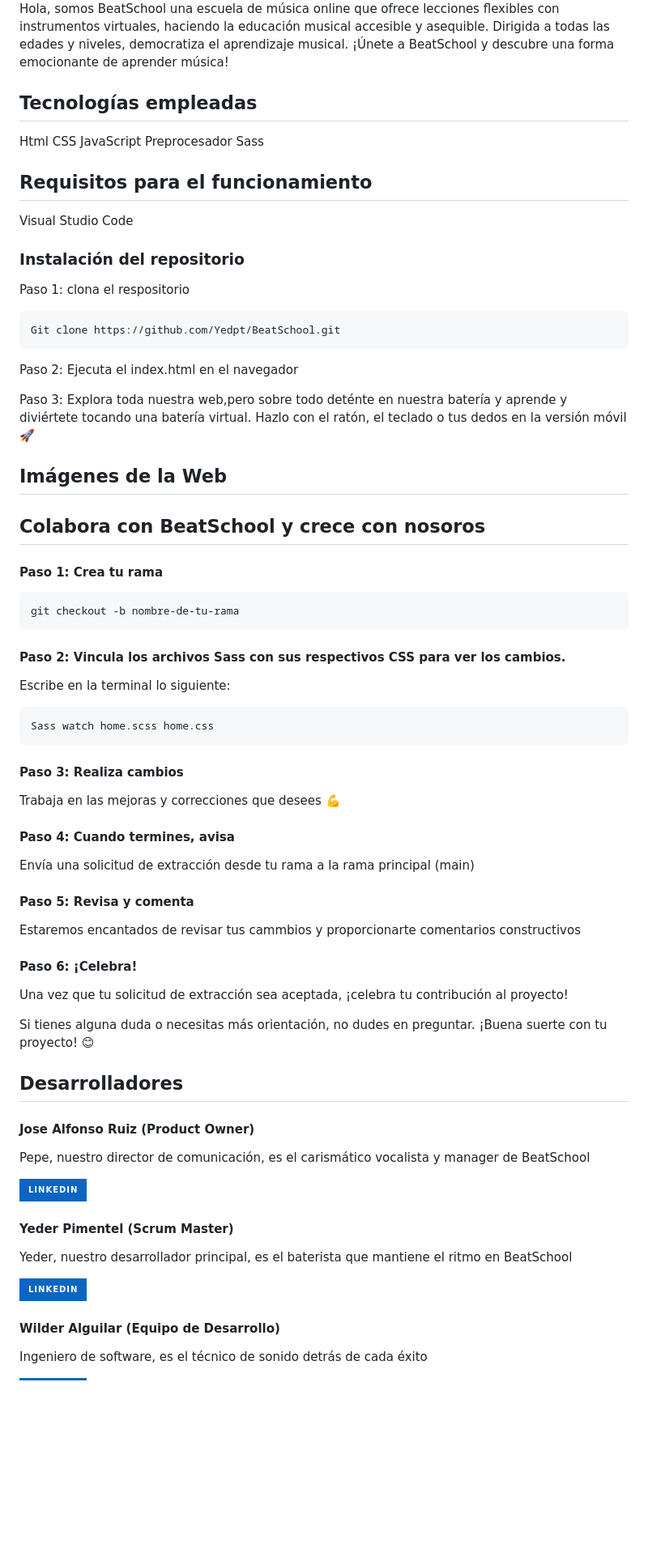
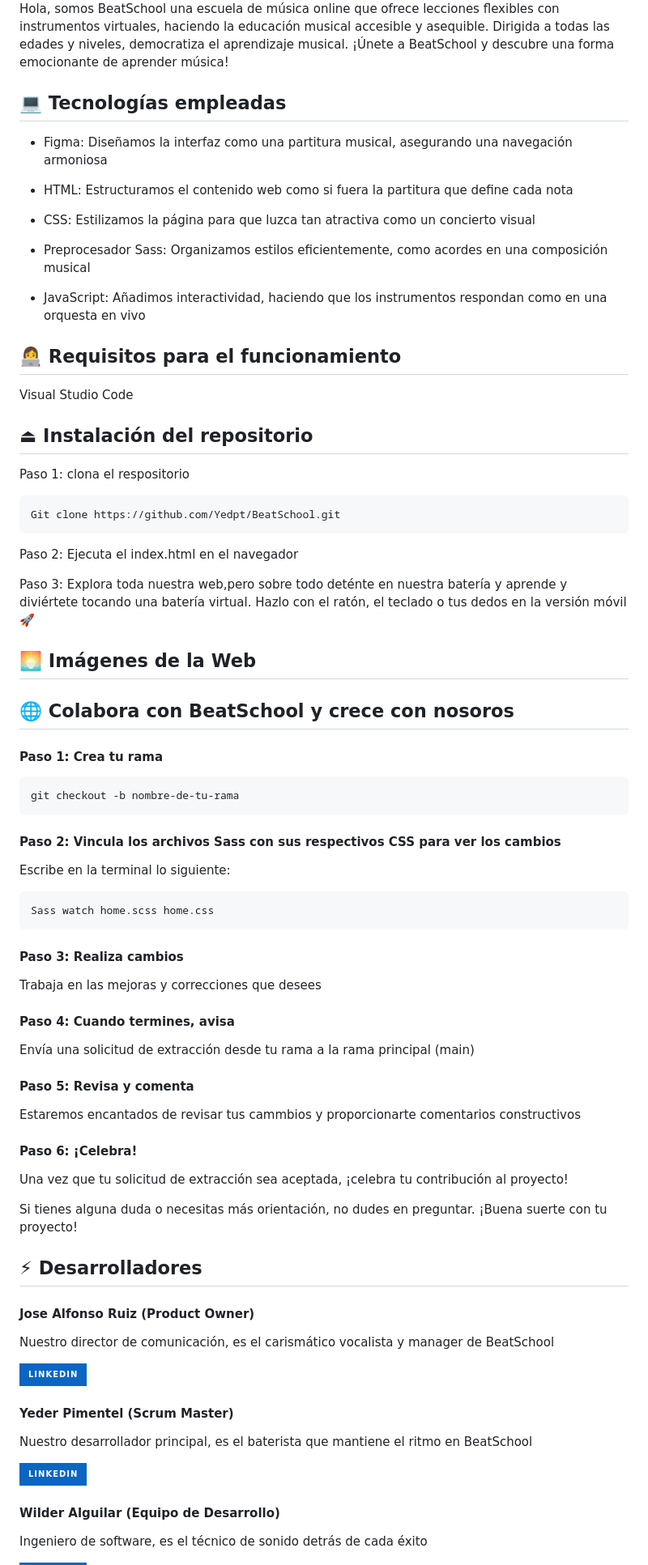
Before and after one commit to Yedpt/BeatSchool, a Markdown page: README.md, the part around one of its changes. Shown at 81% size. GitHub-like rendering; badges without logos; blank space fills up the shorter version.

Commit message:
Readme casi listo, falta de imágenes y retoques README.md
Readme listo a falta de toque de pequeños detalles y meter imágenes de la web

````diff
--- a/README.md
+++ b/README.md
@@ -2,78 +2,88 @@
 ![logotipo](logoBeatSchool.png)
 Hola, somos BeatSchool una escuela de música online que ofrece lecciones flexibles con instrumentos virtuales, haciendo la educación musical accesible y asequible. Dirigida a todas las edades y niveles, democratiza el aprendizaje musical. ¡Únete a BeatSchool y descubre una forma emocionante de aprender música!
 
-## Tecnologías empleadas
 
-Html
-CSS
-JavaScript
-Preprocesador Sass
+## 💻 Tecnologías empleadas
 
-## Requisitos para el funcionamiento
+- Figma: Diseñamos la interfaz como una partitura musical, asegurando una navegación armoniosa
+
+- HTML: Estructuramos el contenido web como si fuera la partitura que define cada nota
+
+- CSS: Estilizamos la página para que luzca tan atractiva como un concierto visual
+
+- Preprocesador Sass: Organizamos estilos eficientemente, como acordes en una composición musical
+
+- JavaScript: Añadimos interactividad, haciendo que los instrumentos respondan como en una orquesta en vivo
+
+
+## 👩‍💻 Requisitos para el funcionamiento
 
 Visual Studio Code
 
 
-### Instalación del repositorio
+## ⏏ Instalación del repositorio
 
 Paso 1: clona el respositorio
-
 ```bash
 Git clone https://github.com/Yedpt/BeatSchool.git
 ```
 
 Paso 2: Ejecuta el index.html en el navegador
 
+
 Paso 3: Explora toda nuestra web,pero sobre todo deténte en nuestra batería y aprende y diviértete tocando una batería virtual. Hazlo con el ratón, el teclado o tus dedos en la versión móvil 🚀
 
-## Imágenes de la Web
+
+## 🌅 Imágenes de la Web
 
 
-## Colabora con BeatSchool y crece con nosoros
+
+## 🌐 Colabora con BeatSchool y crece con nosoros
 
 #### Paso 1: Crea tu rama
-
 ```bash
 git checkout -b nombre-de-tu-rama
 ```
 
-#### Paso 2: Vincula los archivos Sass con sus respectivos CSS para ver los cambios.
 
+#### Paso 2: Vincula los archivos Sass con sus respectivos CSS para ver los cambios
 Escribe en la terminal lo siguiente:
-
 ```bash
 Sass watch home.scss home.css
 ```
 
+
 #### Paso 3: Realiza cambios
+Trabaja en las mejoras y correcciones que desees
 
-Trabaja en las mejoras y correcciones que desees 💪
 
 #### Paso 4: Cuando termines, avisa
-
 Envía una solicitud de extracción desde tu rama a la rama principal (main)
 
+
 #### Paso 5: Revisa y comenta
-
 Estaremos encantados de revisar tus cammbios y proporcionarte comentarios constructivos
 
+
 #### Paso 6: ¡Celebra!
-
 Una vez que tu solicitud de extracción sea aceptada, ¡celebra tu contribución al proyecto!
 
-Si tienes alguna duda o necesitas más orientación, no dudes en preguntar. ¡Buena suerte con tu proyecto! 😊
+Si tienes alguna duda o necesitas más orientación, no dudes en preguntar. ¡Buena suerte con tu proyecto!
 
-## Desarrolladores
+
+## ⚡ Desarrolladores
 
 #### Jose Alfonso Ruiz (Product Owner)
-Pepe, nuestro director de comunicación, es el carismático vocalista y manager de BeatSchool
+Nuestro director de comunicación, es el carismático vocalista y manager de BeatSchool
 
 [![linkedin](https://img.shields.io/badge/linkedin-0A66C2?style=for-the-badge&logo=linkedin&logoColor=white)](https://www.linkedin.com/in/josealfonsoruiz/)
 
+
 #### Yeder Pimentel (Scrum Master)
-Yeder, nuestro desarrollador principal, es el baterista que mantiene el ritmo en BeatSchool
+Nuestro desarrollador principal, es el baterista que mantiene el ritmo en BeatSchool
 
 [![linkedin](https://img.shields.io/badge/linkedin-0A66C2?style=for-the-badge&logo=linkedin&logoColor=white)](https://www.linkedin.com/in/yeder-pimentel/)
+
 
 #### Wilder Alguilar (Equipo de Desarrollo)
 Ingeniero de software, es el técnico de sonido detrás de cada éxito
````
Also changed, not shown: other parts of README.md (+15 -2 lines).
